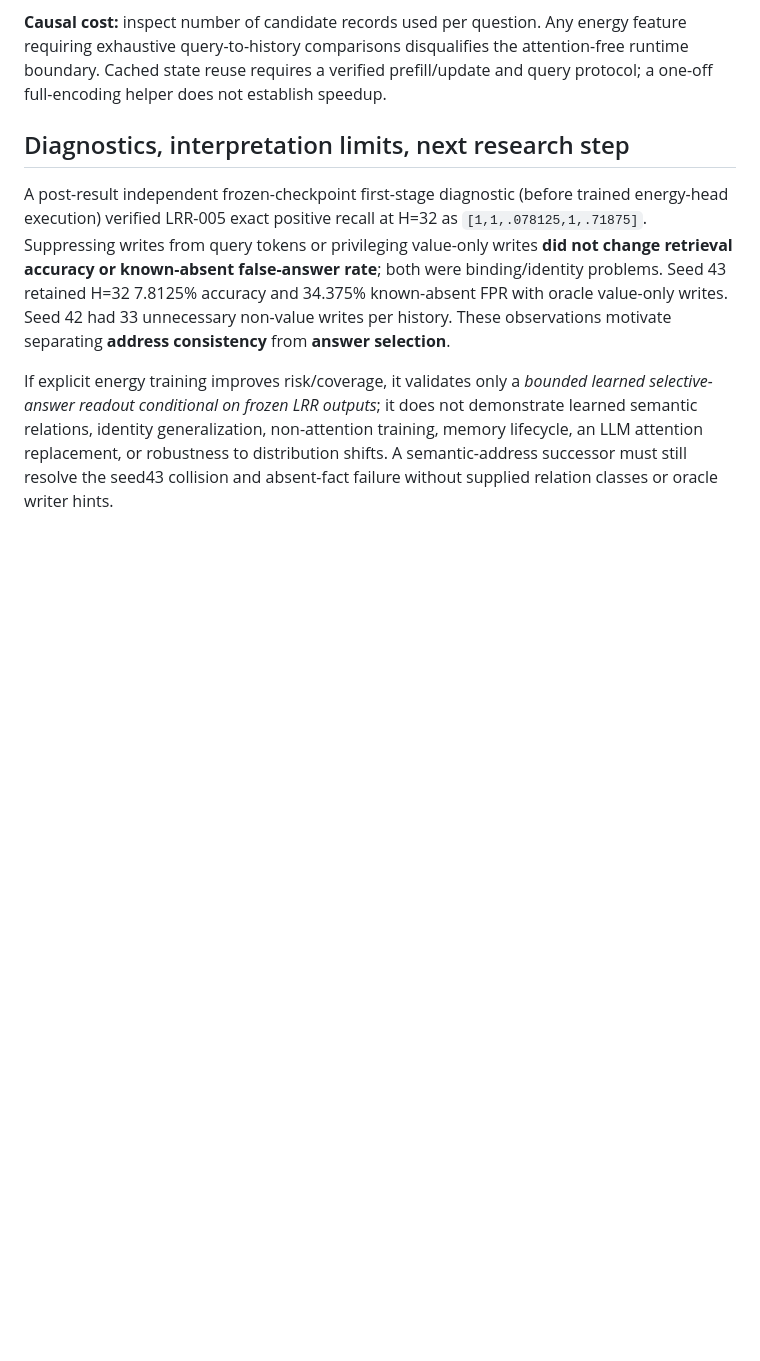
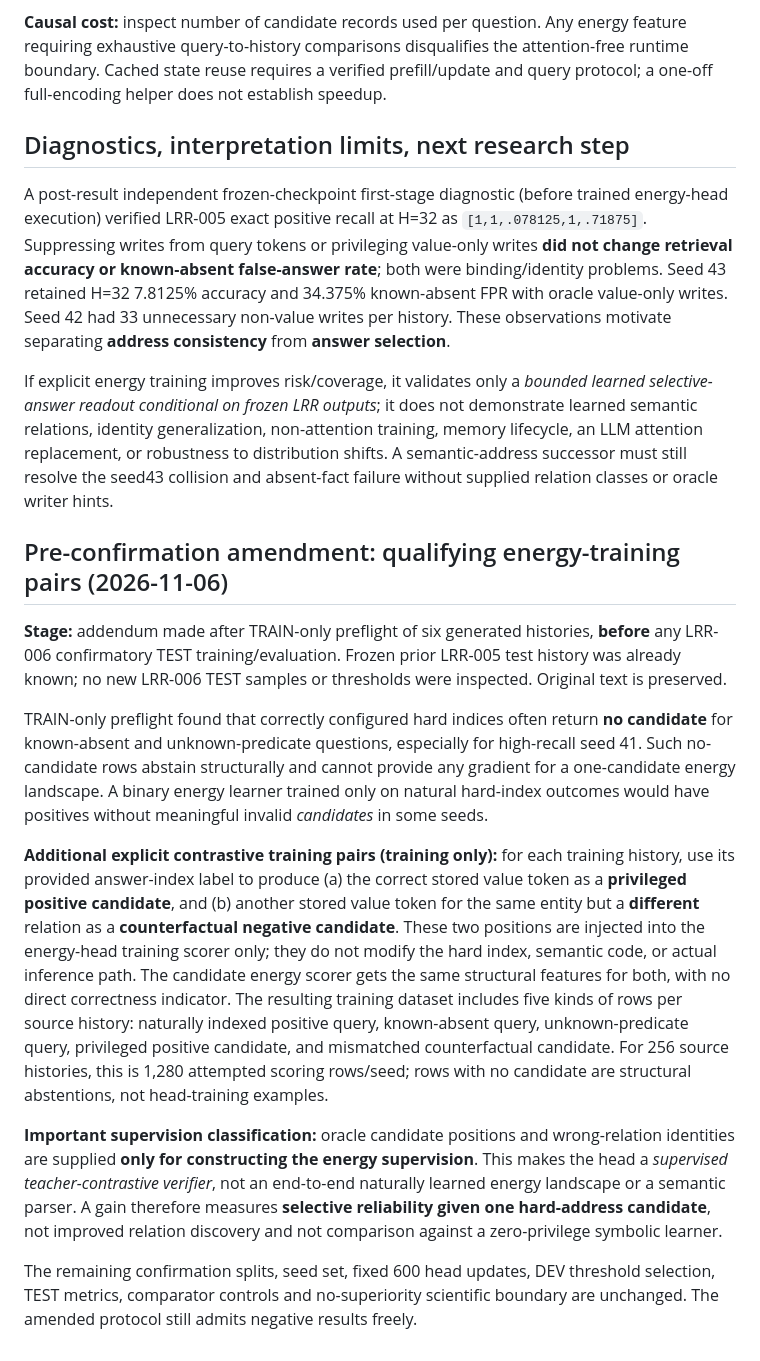
Before and after one commit to FPC-effortless/cdl-attention-experiment, a Markdown page: relational_router/EXPERIMENT_LRR006.md, the part around the change. Drawn GitHub-style; blank space fills up the shorter version.

Commit message:
research(lrr-006): preregister teacher candidate pairs after train-only support preflight, before confirmatory run

```diff
--- a/relational_router/EXPERIMENT_LRR006.md
+++ b/relational_router/EXPERIMENT_LRR006.md
@@ -51,3 +51,16 @@ Precommitted hypothesis: energy head has at least **10pp higher correct-answer c
 A post-result independent frozen-checkpoint first-stage diagnostic (before trained energy-head execution) verified LRR-005 exact positive recall at H=32 as `[1,1,.078125,1,.71875]`. Suppressing writes from query tokens or privileging value-only writes **did not change retrieval accuracy or known-absent false-answer rate**; both were binding/identity problems. Seed 43 retained H=32 7.8125% accuracy and 34.375% known-absent FPR with oracle value-only writes. Seed 42 had 33 unnecessary non-value writes per history. These observations motivate separating **address consistency** from **answer selection**.
 
 If explicit energy training improves risk/coverage, it validates only a *bounded learned selective-answer readout conditional on frozen LRR outputs*; it does not demonstrate learned semantic relations, identity generalization, non-attention training, memory lifecycle, an LLM attention replacement, or robustness to distribution shifts. A semantic-address successor must still resolve the seed43 collision and absent-fact failure without supplied relation classes or oracle writer hints.
+
+
+## Pre-confirmation amendment: qualifying energy-training pairs (2026-11-06)
+
+**Stage:** addendum made after TRAIN-only preflight of six generated histories, **before** any LRR-006 confirmatory TEST training/evaluation. Frozen prior LRR-005 test history was already known; no new LRR-006 TEST samples or thresholds were inspected. Original text is preserved.
+
+TRAIN-only preflight found that correctly configured hard indices often return **no candidate** for known-absent and unknown-predicate questions, especially for high-recall seed 41. Such no-candidate rows abstain structurally and cannot provide any gradient for a one-candidate energy landscape. A binary energy learner trained only on natural hard-index outcomes would have positives without meaningful invalid *candidates* in some seeds.
+
+**Additional explicit contrastive training pairs (training only):** for each training history, use its provided answer-index label to produce (a) the correct stored value token as a **privileged positive candidate**, and (b) another stored value token for the same entity but a **different** relation as a **counterfactual negative candidate**. These two positions are injected into the energy-head training scorer only; they do not modify the hard index, semantic code, or actual inference path. The candidate energy scorer gets the same structural features for both, with no direct correctness indicator. The resulting training dataset includes five kinds of rows per source history: naturally indexed positive query, known-absent query, unknown-predicate query, privileged positive candidate, and mismatched counterfactual candidate. For 256 source histories, this is 1,280 attempted scoring rows/seed; rows with no candidate are structural abstentions, not head-training examples.
+
+**Important supervision classification:** oracle candidate positions and wrong-relation identities are supplied **only for constructing the energy supervision**. This makes the head a *supervised teacher-contrastive verifier*, not an end-to-end naturally learned energy landscape or a semantic parser. A gain therefore measures **selective reliability given one hard-address candidate**, not improved relation discovery and not comparison against a zero-privilege symbolic learner.
+
+The remaining confirmation splits, seed set, fixed 600 head updates, DEV threshold selection, TEST metrics, comparator controls and no-superiority scientific boundary are unchanged. The amended protocol still admits negative results freely.
```
